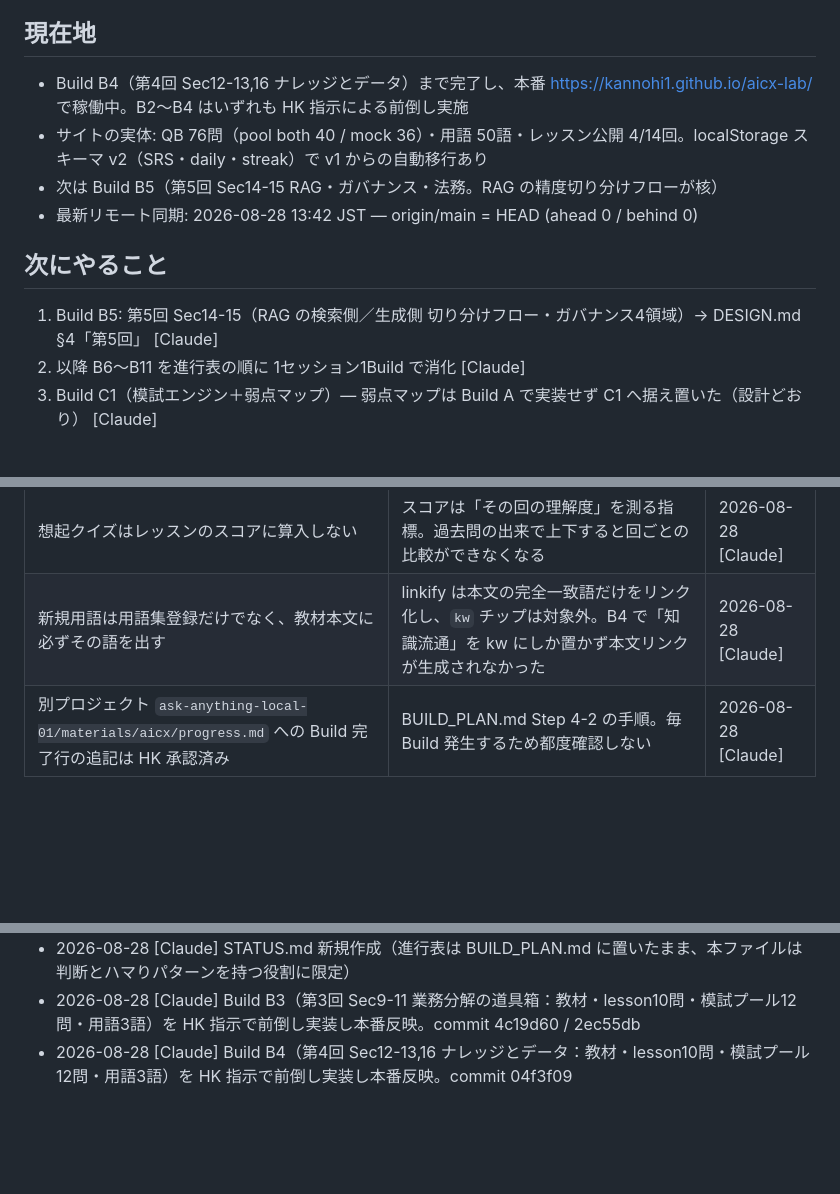
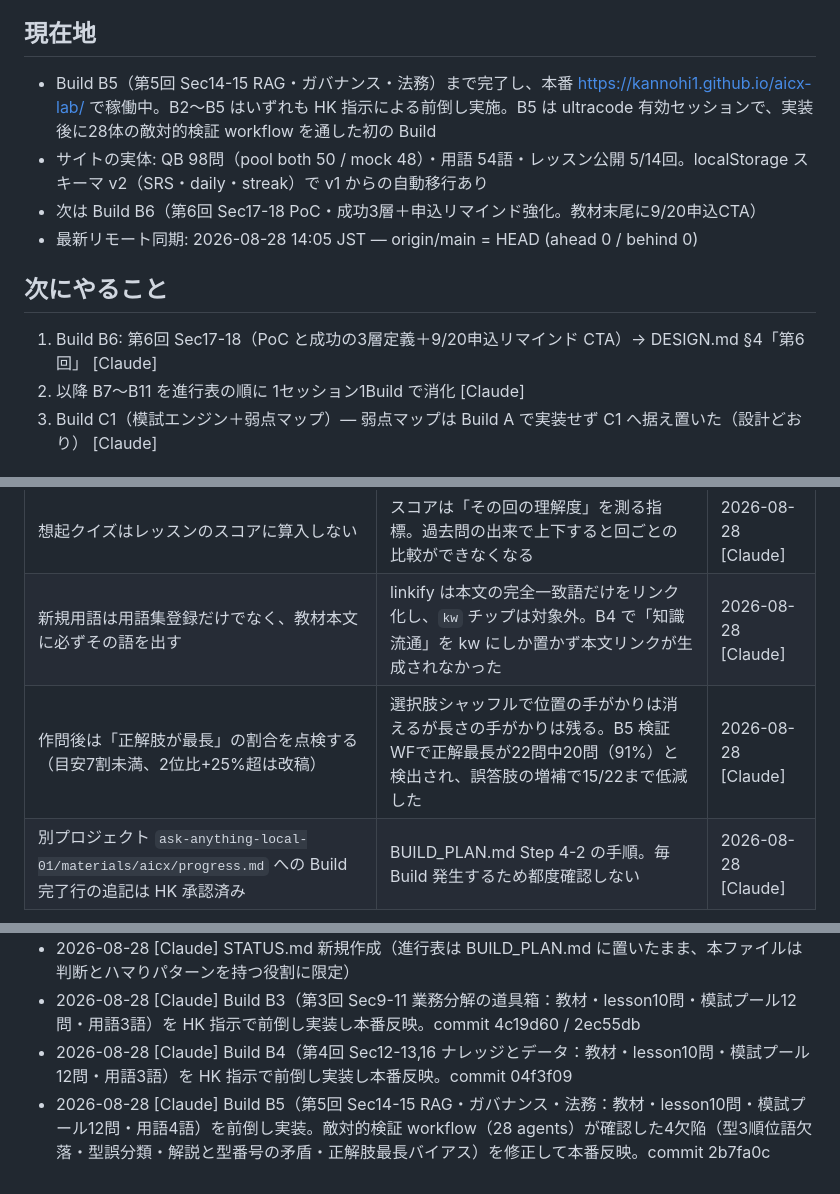
Before and after one commit to KANNOHI1/aicx-lab, a Markdown page: STATUS.md, 3 parts joined by grey strips. Rendered like a GitHub page; blank space fills up the shorter version.

Commit message:
Build B5: 進行表を「済」に更新 + STATUS.md 反映
Co-Authored-By: Claude Fable 5 <noreply@anthropic.com>
Claude-Session: https://claude.ai/code/session_01Vn9fH5ir5ZNqTgBCQdiemz

```diff
--- a/STATUS.md
+++ b/STATUS.md
@@ -4,15 +4,15 @@
 
 ## 現在地
 
-- Build B4（第4回 Sec12-13,16 ナレッジとデータ）まで完了し、本番 https://kannohi1.github.io/aicx-lab/ で稼働中。B2〜B4 はいずれも HK 指示による前倒し実施
-- サイトの実体: QB 76問（pool both 40 / mock 36）・用語 50語・レッスン公開 4/14回。localStorage スキーマ v2（SRS・daily・streak）で v1 からの自動移行あり
-- 次は Build B5（第5回 Sec14-15 RAG・ガバナンス・法務。RAG の精度切り分けフローが核）
-- 最新リモート同期: 2026-08-28 13:42 JST — origin/main = HEAD (ahead 0 / behind 0)
+- Build B5（第5回 Sec14-15 RAG・ガバナンス・法務）まで完了し、本番 https://kannohi1.github.io/aicx-lab/ で稼働中。B2〜B5 はいずれも HK 指示による前倒し実施。B5 は ultracode 有効セッションで、実装後に28体の敵対的検証 workflow を通した初の Build
+- サイトの実体: QB 98問（pool both 50 / mock 48）・用語 54語・レッスン公開 5/14回。localStorage スキーマ v2（SRS・daily・streak）で v1 からの自動移行あり
+- 次は Build B6（第6回 Sec17-18 PoC・成功3層＋申込リマインド強化。教材末尾に9/20申込CTA）
+- 最新リモート同期: 2026-08-28 14:05 JST — origin/main = HEAD (ahead 0 / behind 0)
 
 ## 次にやること
 
-1. Build B5: 第5回 Sec14-15（RAG の検索側／生成側 切り分けフロー・ガバナンス4領域）→ DESIGN.md §4「第5回」 [Claude]
-2. 以降 B6〜B11 を進行表の順に 1セッション1Build で消化 [Claude]
+1. Build B6: 第6回 Sec17-18（PoC と成功の3層定義＋9/20申込リマインド CTA）→ DESIGN.md §4「第6回」 [Claude]
+2. 以降 B7〜B11 を進行表の順に 1セッション1Build で消化 [Claude]
 3. Build C1（模試エンジン＋弱点マップ）— 弱点マップは Build A で実装せず C1 へ据え置いた（設計どおり） [Claude]
 
 ## 未解決・保留
@@ -32,6 +32,7 @@
 | B5（卒業）の due は +3650日で表現 | 「日次復習に出さない」を専用フラグではなく間隔表の一値で表現でき、`dueIds()` に分岐を足さずに済む | 2026-08-28 [Claude] |
 | 想起クイズはレッスンのスコアに算入しない | スコアは「その回の理解度」を測る指標。過去問の出来で上下すると回ごとの比較ができなくなる | 2026-08-28 [Claude] |
 | 新規用語は用語集登録だけでなく、教材本文に必ずその語を出す | linkify は本文の完全一致語だけをリンク化し、`kw` チップは対象外。B4 で「知識流通」を kw にしか置かず本文リンクが生成されなかった | 2026-08-28 [Claude] |
+| 作問後は「正解肢が最長」の割合を点検する（目安7割未満、2位比+25%超は改稿） | 選択肢シャッフルで位置の手がかりは消えるが長さの手がかりは残る。B5 検証WFで正解最長が22問中20問（91%）と検出され、誤答肢の増補で15/22まで低減した | 2026-08-28 [Claude] |
 | 別プロジェクト `ask-anything-local-01/materials/aicx/progress.md` への Build 完了行の追記は HK 承認済み | BUILD_PLAN.md Step 4-2 の手順。毎 Build 発生するため都度確認しない | 2026-08-28 [Claude] |
 
 ## ハマりパターン
@@ -47,3 +48,4 @@
 - 2026-08-28 [Claude] STATUS.md 新規作成（進行表は BUILD_PLAN.md に置いたまま、本ファイルは判断とハマりパターンを持つ役割に限定）
 - 2026-08-28 [Claude] Build B3（第3回 Sec9-11 業務分解の道具箱：教材・lesson10問・模試プール12問・用語3語）を HK 指示で前倒し実装し本番反映。commit 4c19d60 / 2ec55db
 - 2026-08-28 [Claude] Build B4（第4回 Sec12-13,16 ナレッジとデータ：教材・lesson10問・模試プール12問・用語3語）を HK 指示で前倒し実装し本番反映。commit 04f3f09
+- 2026-08-28 [Claude] Build B5（第5回 Sec14-15 RAG・ガバナンス・法務：教材・lesson10問・模試プール12問・用語4語）を前倒し実装。敵対的検証 workflow（28 agents）が確認した4欠陥（型3順位語欠落・型誤分類・解説と型番号の矛盾・正解肢最長バイアス）を修正して本番反映。commit 2b7fa0c
```
Also changed, not shown: BUILD_PLAN.md (+1 -1 lines).
